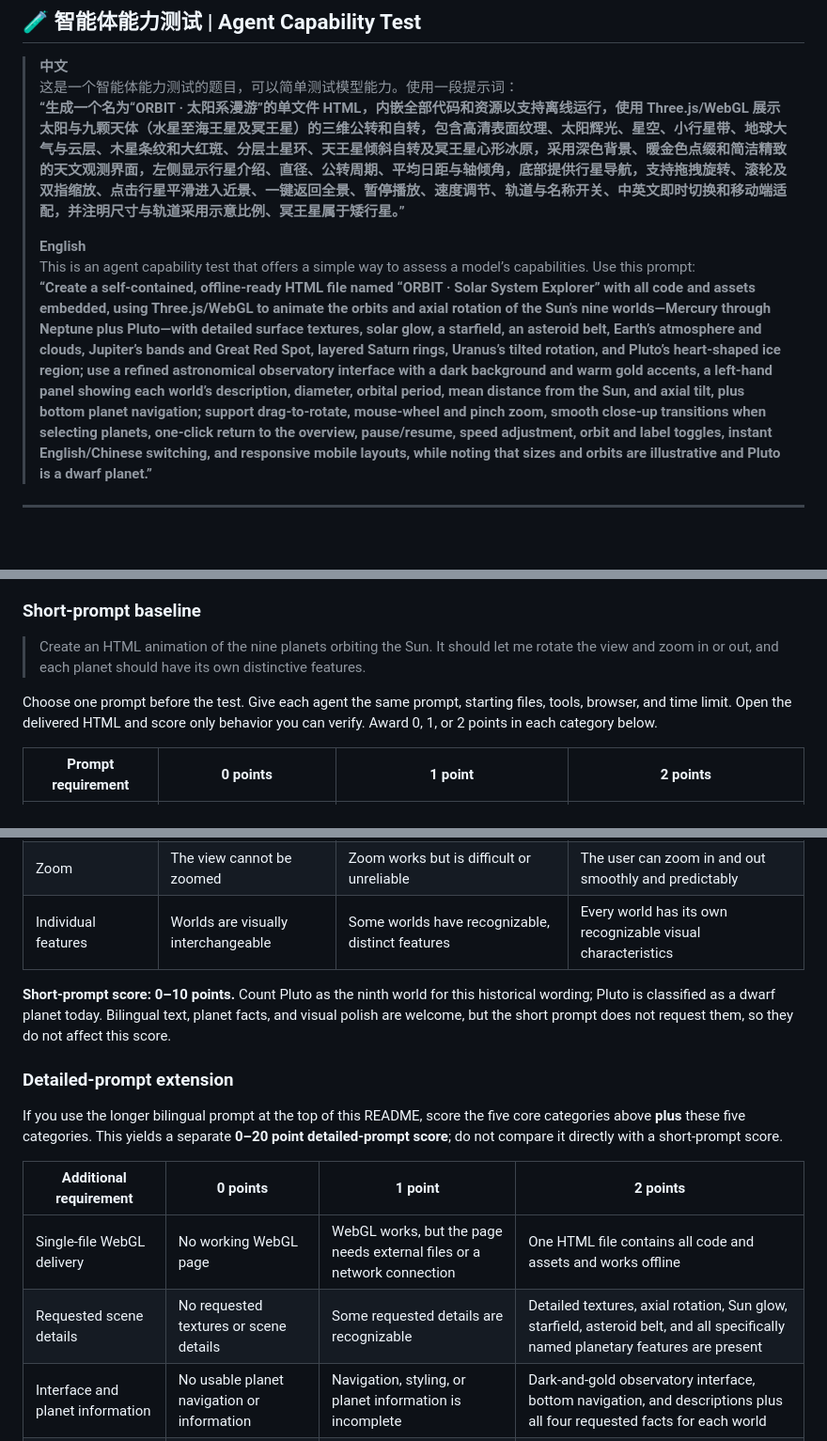
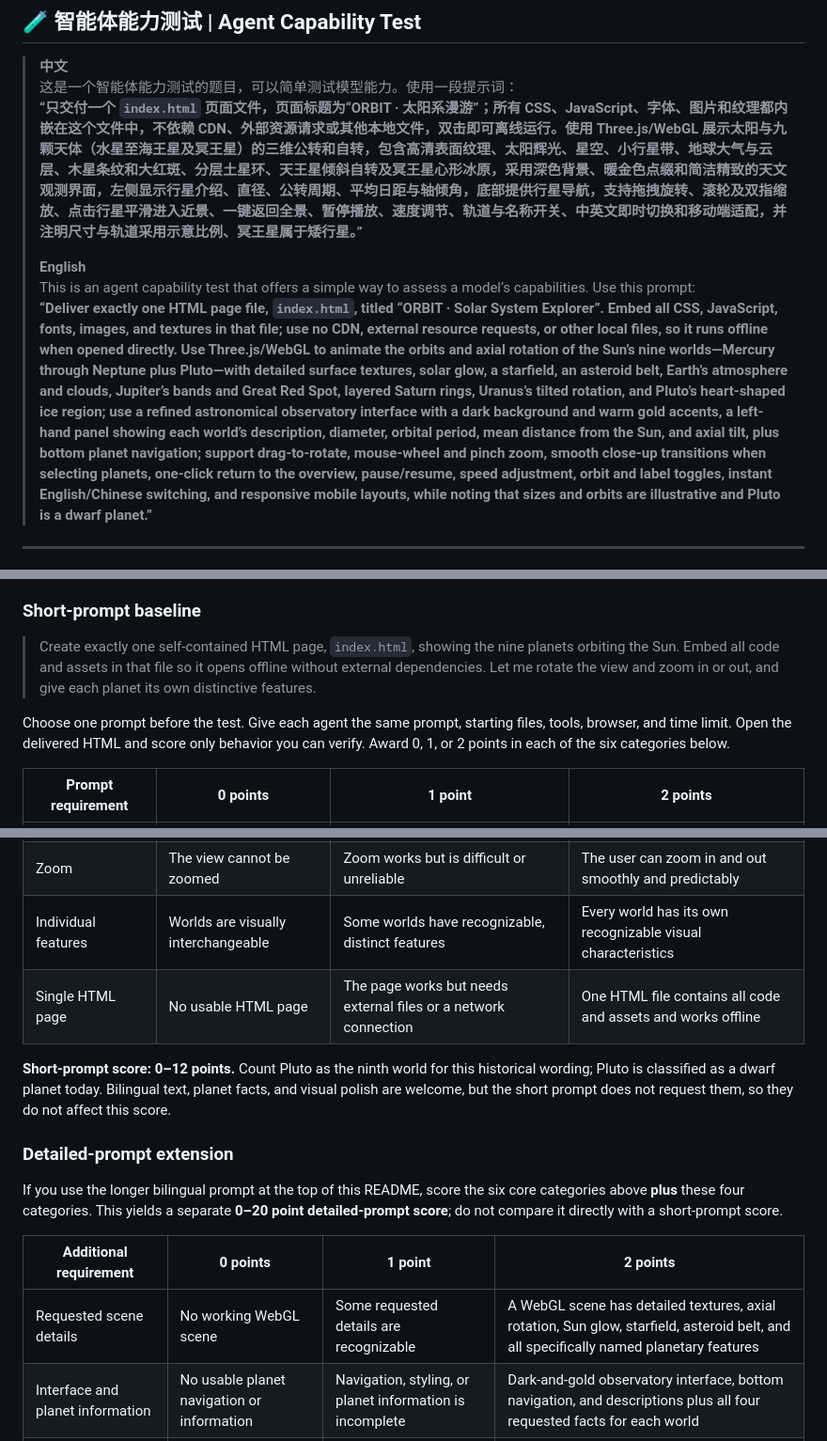
Before and after one commit to awangs1986/HtmlSolarSystem, a Markdown page: README.md, 3 parts joined by grey strips. Shown at 94% size. Drawn GitHub-style; blank space fills up the shorter version.

Commit message:
Require one self-contained HTML page in test prompts

```diff
--- a/README.md
+++ b/README.md
@@ -8,11 +8,11 @@
 
 > **中文**<br>
 > 这是一个智能体能力测试的题目，可以简单测试模型能力。使用一段提示词：<br>
-> **“生成一个名为“ORBIT · 太阳系漫游”的单文件 HTML，内嵌全部代码和资源以支持离线运行，使用 Three.js/WebGL 展示太阳与九颗天体（水星至海王星及冥王星）的三维公转和自转，包含高清表面纹理、太阳辉光、星空、小行星带、地球大气与云层、木星条纹和大红斑、分层土星环、天王星倾斜自转及冥王星心形冰原，采用深色背景、暖金色点缀和简洁精致的天文观测界面，左侧显示行星介绍、直径、公转周期、平均日距与轴倾角，底部提供行星导航，支持拖拽旋转、滚轮及双指缩放、点击行星平滑进入近景、一键返回全景、暂停播放、速度调节、轨道与名称开关、中英文即时切换和移动端适配，并注明尺寸与轨道采用示意比例、冥王星属于矮行星。”**
+> **“只交付一个 `index.html` 页面文件，页面标题为“ORBIT · 太阳系漫游”；所有 CSS、JavaScript、字体、图片和纹理都内嵌在这个文件中，不依赖 CDN、外部资源请求或其他本地文件，双击即可离线运行。使用 Three.js/WebGL 展示太阳与九颗天体（水星至海王星及冥王星）的三维公转和自转，包含高清表面纹理、太阳辉光、星空、小行星带、地球大气与云层、木星条纹和大红斑、分层土星环、天王星倾斜自转及冥王星心形冰原，采用深色背景、暖金色点缀和简洁精致的天文观测界面，左侧显示行星介绍、直径、公转周期、平均日距与轴倾角，底部提供行星导航，支持拖拽旋转、滚轮及双指缩放、点击行星平滑进入近景、一键返回全景、暂停播放、速度调节、轨道与名称开关、中英文即时切换和移动端适配，并注明尺寸与轨道采用示意比例、冥王星属于矮行星。”**
 >
 > **English**<br>
 > This is an agent capability test that offers a simple way to assess a model’s capabilities. Use this prompt:<br>
-> **“Create a self-contained, offline-ready HTML file named “ORBIT · Solar System Explorer” with all code and assets embedded, using Three.js/WebGL to animate the orbits and axial rotation of the Sun’s nine worlds—Mercury through Neptune plus Pluto—with detailed surface textures, solar glow, a starfield, an asteroid belt, Earth’s atmosphere and clouds, Jupiter’s bands and Great Red Spot, layered Saturn rings, Uranus’s tilted rotation, and Pluto’s heart-shaped ice region; use a refined astronomical observatory interface with a dark background and warm gold accents, a left-hand panel showing each world’s description, diameter, orbital period, mean distance from the Sun, and axial tilt, plus bottom planet navigation; support drag-to-rotate, mouse-wheel and pinch zoom, smooth close-up transitions when selecting planets, one-click return to the overview, pause/resume, speed adjustment, orbit and label toggles, instant English/Chinese switching, and responsive mobile layouts, while noting that sizes and orbits are illustrative and Pluto is a dwarf planet.”**
+> **“Deliver exactly one HTML page file, `index.html`, titled “ORBIT · Solar System Explorer”. Embed all CSS, JavaScript, fonts, images, and textures in that file; use no CDN, external resource requests, or other local files, so it runs offline when opened directly. Use Three.js/WebGL to animate the orbits and axial rotation of the Sun’s nine worlds—Mercury through Neptune plus Pluto—with detailed surface textures, solar glow, a starfield, an asteroid belt, Earth’s atmosphere and clouds, Jupiter’s bands and Great Red Spot, layered Saturn rings, Uranus’s tilted rotation, and Pluto’s heart-shaped ice region; use a refined astronomical observatory interface with a dark background and warm gold accents, a left-hand panel showing each world’s description, diameter, orbital period, mean distance from the Sun, and axial tilt, plus bottom planet navigation; support drag-to-rotate, mouse-wheel and pinch zoom, smooth close-up transitions when selecting planets, one-click return to the overview, pause/resume, speed adjustment, orbit and label toggles, instant English/Chinese switching, and responsive mobile layouts, while noting that sizes and orbits are illustrative and Pluto is a dwarf planet.”**
 
 ---
 
@@ -38,9 +38,9 @@ It is **not** a standardized intelligence test, a scientific benchmark, or a mea
 
 ### Short-prompt baseline
 
-> Create an HTML animation of the nine planets orbiting the Sun. It should let me rotate the view and zoom in or out, and each planet should have its own distinctive features.
+> Create exactly one self-contained HTML page, `index.html`, showing the nine planets orbiting the Sun. Embed all code and assets in that file so it opens offline without external dependencies. Let me rotate the view and zoom in or out, and give each planet its own distinctive features.
 
-Choose one prompt before the test. Give each agent the same prompt, starting files, tools, browser, and time limit. Open the delivered HTML and score only behavior you can verify. Award 0, 1, or 2 points in each category below.
+Choose one prompt before the test. Give each agent the same prompt, starting files, tools, browser, and time limit. Open the delivered HTML and score only behavior you can verify. Award 0, 1, or 2 points in each of the six categories below.
 
 | Prompt requirement | 0 points | 1 point | 2 points |
 | --- | --- | --- | --- |
@@ -49,17 +49,17 @@ Choose one prompt before the test. Give each agent the same prompt, starting fil
 | Rotatable view | The view cannot be rotated | Rotation works but is difficult or unreliable | The user can rotate the view smoothly and predictably |
 | Zoom | The view cannot be zoomed | Zoom works but is difficult or unreliable | The user can zoom in and out smoothly and predictably |
 | Individual features | Worlds are visually interchangeable | Some worlds have recognizable, distinct features | Every world has its own recognizable visual characteristics |
+| Single HTML page | No usable HTML page | The page works but needs external files or a network connection | One HTML file contains all code and assets and works offline |
 
-**Short-prompt score: 0–10 points.** Count Pluto as the ninth world for this historical wording; Pluto is classified as a dwarf planet today. Bilingual text, planet facts, and visual polish are welcome, but the short prompt does not request them, so they do not affect this score.
+**Short-prompt score: 0–12 points.** Count Pluto as the ninth world for this historical wording; Pluto is classified as a dwarf planet today. Bilingual text, planet facts, and visual polish are welcome, but the short prompt does not request them, so they do not affect this score.
 
 ### Detailed-prompt extension
 
-If you use the longer bilingual prompt at the top of this README, score the five core categories above **plus** these five categories. This yields a separate **0–20 point detailed-prompt score**; do not compare it directly with a short-prompt score.
+If you use the longer bilingual prompt at the top of this README, score the six core categories above **plus** these four categories. This yields a separate **0–20 point detailed-prompt score**; do not compare it directly with a short-prompt score.
 
 | Additional requirement | 0 points | 1 point | 2 points |
 | --- | --- | --- | --- |
-| Single-file WebGL delivery | No working WebGL page | WebGL works, but the page needs external files or a network connection | One HTML file contains all code and assets and works offline |
-| Requested scene details | No requested textures or scene details | Some requested details are recognizable | Detailed textures, axial rotation, Sun glow, starfield, asteroid belt, and all specifically named planetary features are present |
+| Requested scene details | No working WebGL scene | Some requested details are recognizable | A WebGL scene has detailed textures, axial rotation, Sun glow, starfield, asteroid belt, and all specifically named planetary features |
 | Interface and planet information | No usable planet navigation or information | Navigation, styling, or planet information is incomplete | Dark-and-gold observatory interface, bottom navigation, and descriptions plus all four requested facts for each world |
 | Exploration and playback controls | No requested extra controls work | Some controls work | Planet selection and close-up, overview return, pause/resume, speed, orbit lines, and labels all work |
 | Language, mobile, and scientific notes | None of these requirements are met | Some are met | Instant English/Chinese switch, usable mobile layout, and explicit scale and Pluto notes |
```
